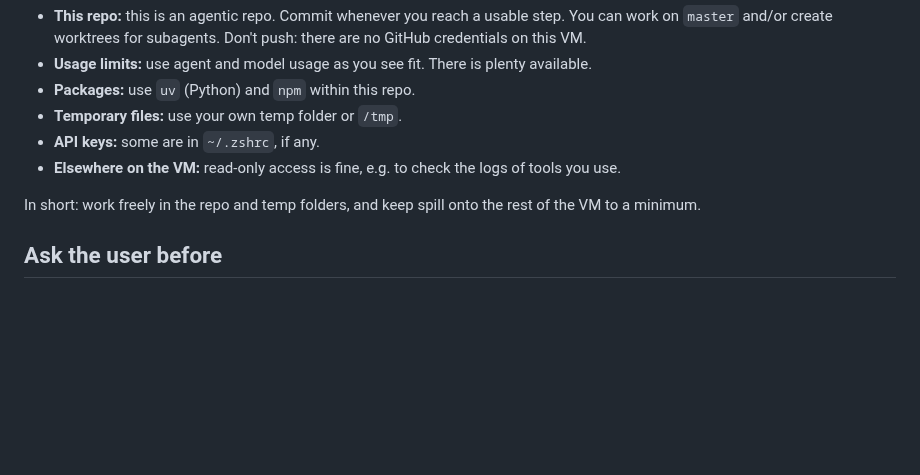
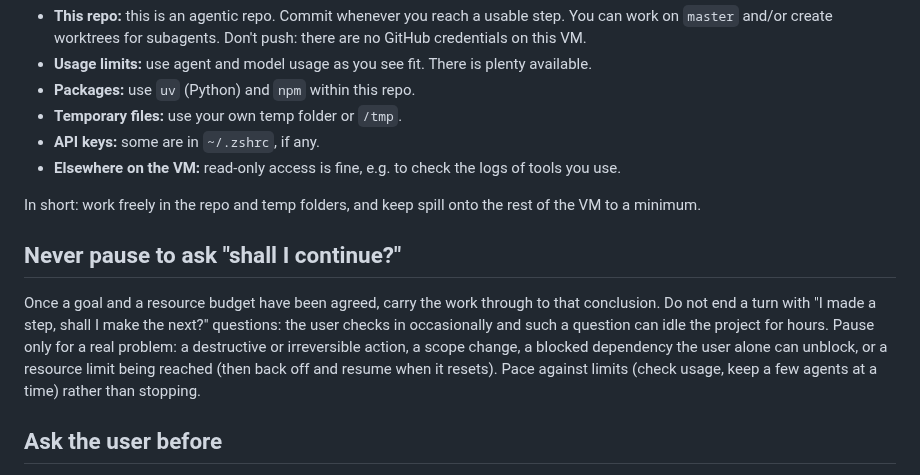
Before and after one commit to marcinbogdanski/bubble-not-bubble, a Markdown page: AGENTS.md, the part around the change. GitHub-like rendering; blank space fills up the shorter version.

Commit message:
AGENTS.md: never pause to ask whether to continue; carry on to the agreed conclusion

```diff
--- a/AGENTS.md
+++ b/AGENTS.md
@@ -108,6 +108,17 @@ stray files around it.
 In short: work freely in the repo and temp folders, and keep spill onto the
 rest of the VM to a minimum.
 
+## Never pause to ask "shall I continue?"
+
+Once a goal and a resource budget have been agreed, carry the work through to
+that conclusion. Do not end a turn with "I made a step, shall I make the
+next?" questions: the user checks in occasionally and such a question can
+idle the project for hours. Pause only for a real problem: a destructive or
+irreversible action, a scope change, a blocked dependency the user alone can
+unblock, or a resource limit being reached (then back off and resume when it
+resets). Pace against limits (check usage, keep a few agents at a time) rather
+than stopping.
+
 ## Ask the user before
 
 - Installing VM-wide packages.
```
